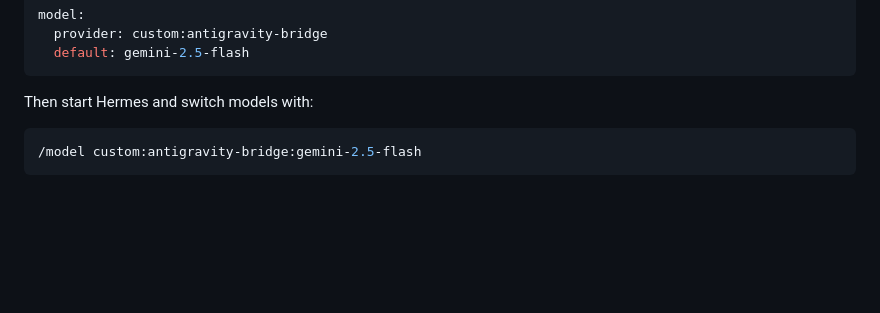
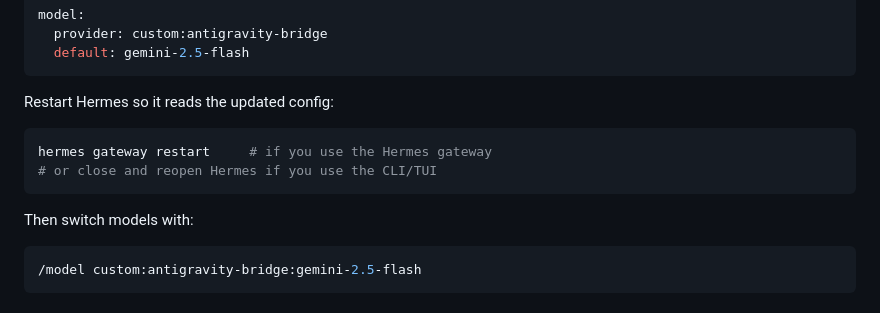
Before and after one commit to lomeliDev/antigravity-bridge, a Markdown page: README.md, the part around the change. GitHub-like rendering; blank space fills up the shorter version.

Commit message:
docs: add Hermes restart note after config change

````diff
--- a/README.md
+++ b/README.md
@@ -261,7 +261,14 @@ model:
   default: gemini-2.5-flash
 ```
 
-Then start Hermes and switch models with:
+Restart Hermes so it reads the updated config:
+
+```bash
+hermes gateway restart     # if you use the Hermes gateway
+# or close and reopen Hermes if you use the CLI/TUI
+```
+
+Then switch models with:
 
 ```bash
 /model custom:antigravity-bridge:gemini-2.5-flash
````
